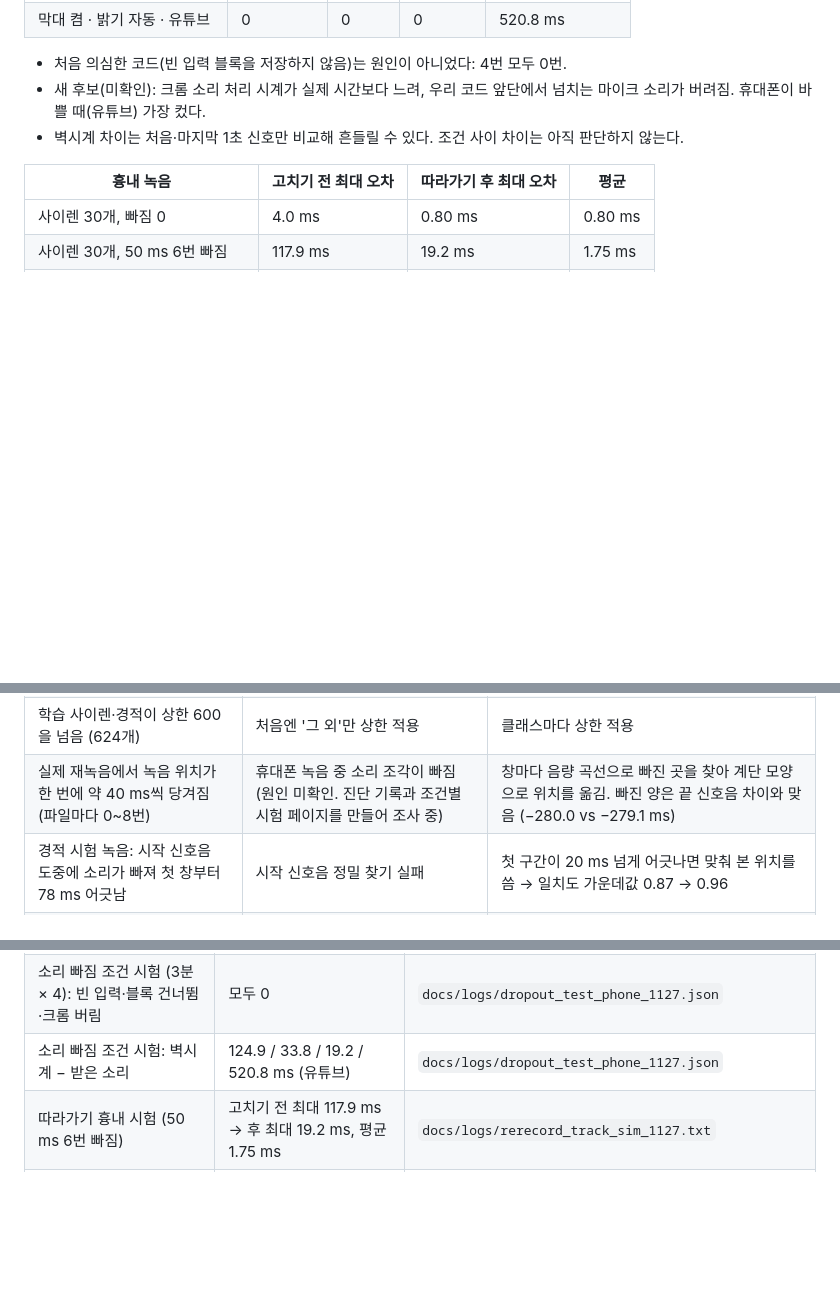
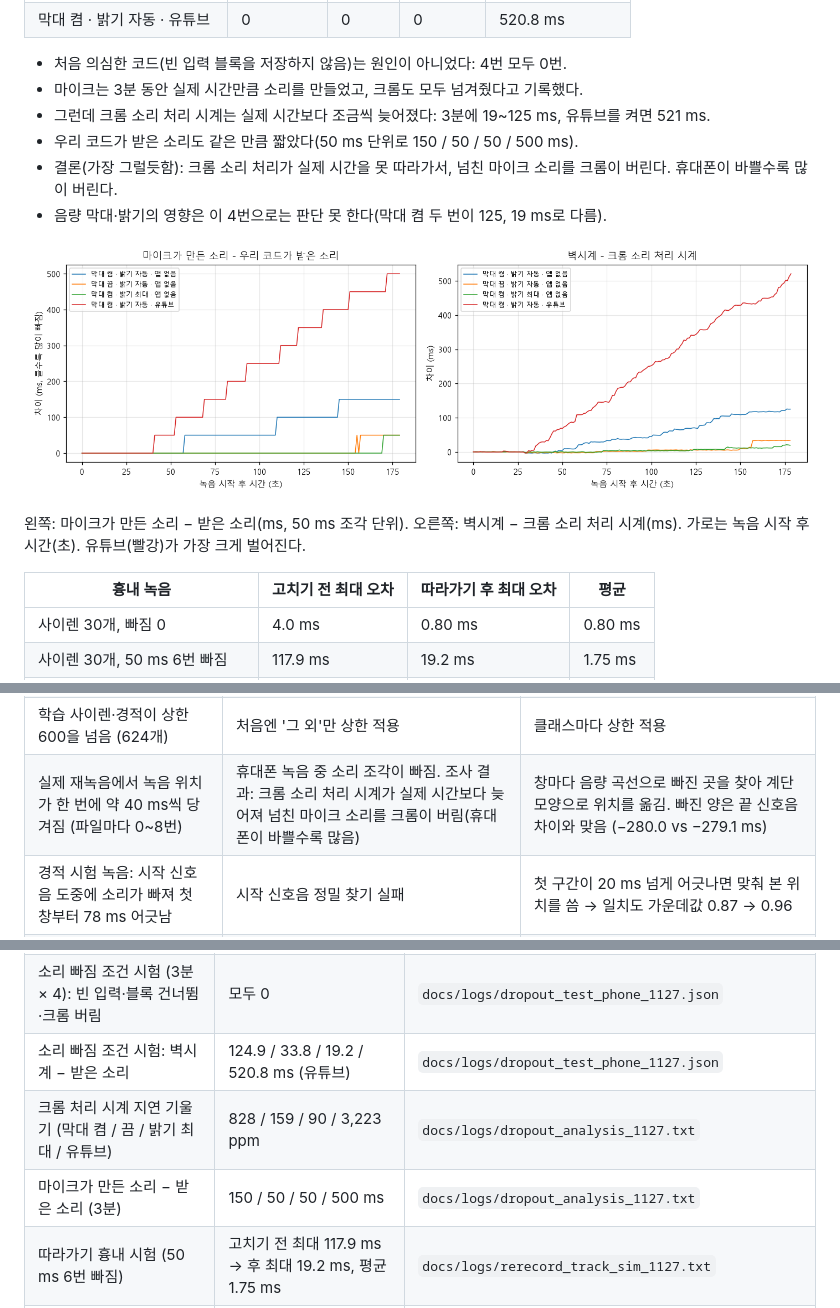
Before and after one commit to Munpin/sound-alert, a Markdown page: docs/progress/report_w2_1203.md, 3 parts joined by grey strips. Drawn GitHub-style; pictures changed too: docs/figures/dropout_lag_1127.png (added); blank space fills up the shorter version.

```diff
--- a/docs/progress/report_w2_1203.md
+++ b/docs/progress/report_w2_1203.md
@@ -431,8 +431,15 @@ AudioSet 33개의 스펙트로그램. 초록 상자가 자동으로 고른 2초.
 | 막대 켬 · 밝기 자동 · 유튜브 | 0 | 0 | 0 | 520.8 ms |
 
 - 처음 의심한 코드(빈 입력 블록을 저장하지 않음)는 원인이 아니었다: 4번 모두 0번.
-- 새 후보(미확인): 크롬 소리 처리 시계가 실제 시간보다 느려, 우리 코드 앞단에서 넘치는 마이크 소리가 버려짐. 휴대폰이 바쁠 때(유튜브) 가장 컸다.
-- 벽시계 차이는 처음·마지막 1초 신호만 비교해 흔들릴 수 있다. 조건 사이 차이는 아직 판단하지 않는다.
+- 마이크는 3분 동안 실제 시간만큼 소리를 만들었고, 크롬도 모두 넘겨줬다고 기록했다.
+- 그런데 크롬 소리 처리 시계는 실제 시간보다 조금씩 늦어졌다: 3분에 19~125 ms, 유튜브를 켜면 521 ms.
+- 우리 코드가 받은 소리도 같은 만큼 짧았다(50 ms 단위로 150 / 50 / 50 / 500 ms).
+- 결론(가장 그럴듯함): 크롬 소리 처리가 실제 시간을 못 따라가서, 넘친 마이크 소리를 크롬이 버린다. 휴대폰이 바쁠수록 많이 버린다.
+- 음량 막대·밝기의 영향은 이 4번으로는 판단 못 한다(막대 켬 두 번이 125, 19 ms로 다름).
+
+![소리 빠짐 분석](../figures/dropout_lag_1127.png)
+
+왼쪽: 마이크가 만든 소리 − 받은 소리(ms, 50 ms 조각 단위). 오른쪽: 벽시계 − 크롬 소리 처리 시계(ms). 가로는 녹음 시작 후 시간(초). 유튜브(빨강)가 가장 크게 벌어진다.
 
 | 흉내 녹음 | 고치기 전 최대 오차 | 따라가기 후 최대 오차 | 평균 |
 | --- | --- | --- | --- |
@@ -470,7 +477,7 @@ AudioSet 33개의 스펙트로그램. 초록 상자가 자동으로 고른 2초.
 | CryCeleb 시험 부분은 같은 아기에 ID 두 개 | 출생·퇴원 녹음에 서로 다른 익명 ID | CryCeleb train·dev 부분만 씀 (아기 626명) |
 | FSD50K 노크 270개 중 94개가 2초 미만 | 짧은 노크 클립 | AI Hub와 같이 2초 미만은 뺌 → 176개 |
 | 학습 사이렌·경적이 상한 600을 넘음 (624개) | 처음엔 '그 외'만 상한 적용 | 클래스마다 상한 적용 |
-| 실제 재녹음에서 녹음 위치가 한 번에 약 40 ms씩 당겨짐 (파일마다 0~8번) | 휴대폰 녹음 중 소리 조각이 빠짐 (원인 미확인. 진단 기록과 조건별 시험 페이지를 만들어 조사 중) | 창마다 음량 곡선으로 빠진 곳을 찾아 계단 모양으로 위치를 옮김. 빠진 양은 끝 신호음 차이와 맞음 (−280.0 vs −279.1 ms) |
+| 실제 재녹음에서 녹음 위치가 한 번에 약 40 ms씩 당겨짐 (파일마다 0~8번) | 휴대폰 녹음 중 소리 조각이 빠짐. 조사 결과: 크롬 소리 처리 시계가 실제 시간보다 늦어져 넘친 마이크 소리를 크롬이 버림(휴대폰이 바쁠수록 많음) | 창마다 음량 곡선으로 빠진 곳을 찾아 계단 모양으로 위치를 옮김. 빠진 양은 끝 신호음 차이와 맞음 (−280.0 vs −279.1 ms) |
 | 경적 시험 녹음: 시작 신호음 도중에 소리가 빠져 첫 창부터 78 ms 어긋남 | 시작 신호음 정밀 찾기 실패 | 첫 구간이 20 ms 넘게 어긋나면 맞춰 본 위치를 씀 → 일치도 가운데값 0.87 → 0.96 |
 | 멀쩡한 재녹음 창 6개가 '너무 작음'으로 빠짐 | 바로 앞 무음 구간에 생활 소음이 들어감 | 그 녹음의 무음 구간 가운데값과 비교 → 뺀 창 8개 → 2개 |
 | 재녹음 창 위치를 음량 곡선으로 다시 잡았더니 최대 300 ms 어긋남 | 사이렌처럼 일정한 소리는 곡선이 비슷해 위치를 잘못 고름 | 시작·끝 신호음으로만 맞춤 → 최대 8.7 ms (이후 샘플 단위로 고쳐 0.86 ms) |
@@ -596,6 +603,8 @@ AudioSet 33개의 스펙트로그램. 초록 상자가 자동으로 고른 2초.
 | 소리 안 빠진 녹음의 시계 차이 | −1 ppm (siren s04) | `docs/logs/rerecord_align_1127.txt` |
 | 소리 빠짐 조건 시험 (3분 × 4): 빈 입력·블록 건너뜀·크롬 버림 | 모두 0 | `docs/logs/dropout_test_phone_1127.json` |
 | 소리 빠짐 조건 시험: 벽시계 − 받은 소리 | 124.9 / 33.8 / 19.2 / 520.8 ms (유튜브) | `docs/logs/dropout_test_phone_1127.json` |
+| 크롬 처리 시계 지연 기울기 (막대 켬 / 끔 / 밝기 최대 / 유튜브) | 828 / 159 / 90 / 3,223 ppm | `docs/logs/dropout_analysis_1127.txt` |
+| 마이크가 만든 소리 − 받은 소리 (3분) | 150 / 50 / 50 / 500 ms | `docs/logs/dropout_analysis_1127.txt` |
 | 따라가기 흉내 시험 (50 ms 6번 빠짐) | 고치기 전 최대 117.9 ms → 후 최대 19.2 ms, 평균 1.75 ms | `docs/logs/rerecord_track_sim_1127.txt` |
 | meta.csv 전체 (재녹음 포함) | 6,586줄, 여러 분할에 걸친 묶음 0개 | `docs/logs/check_splits_1127e.txt` |
 
```
Also changed, not shown: docs/work_log.md (+10 -0 lines), 2 other files.
